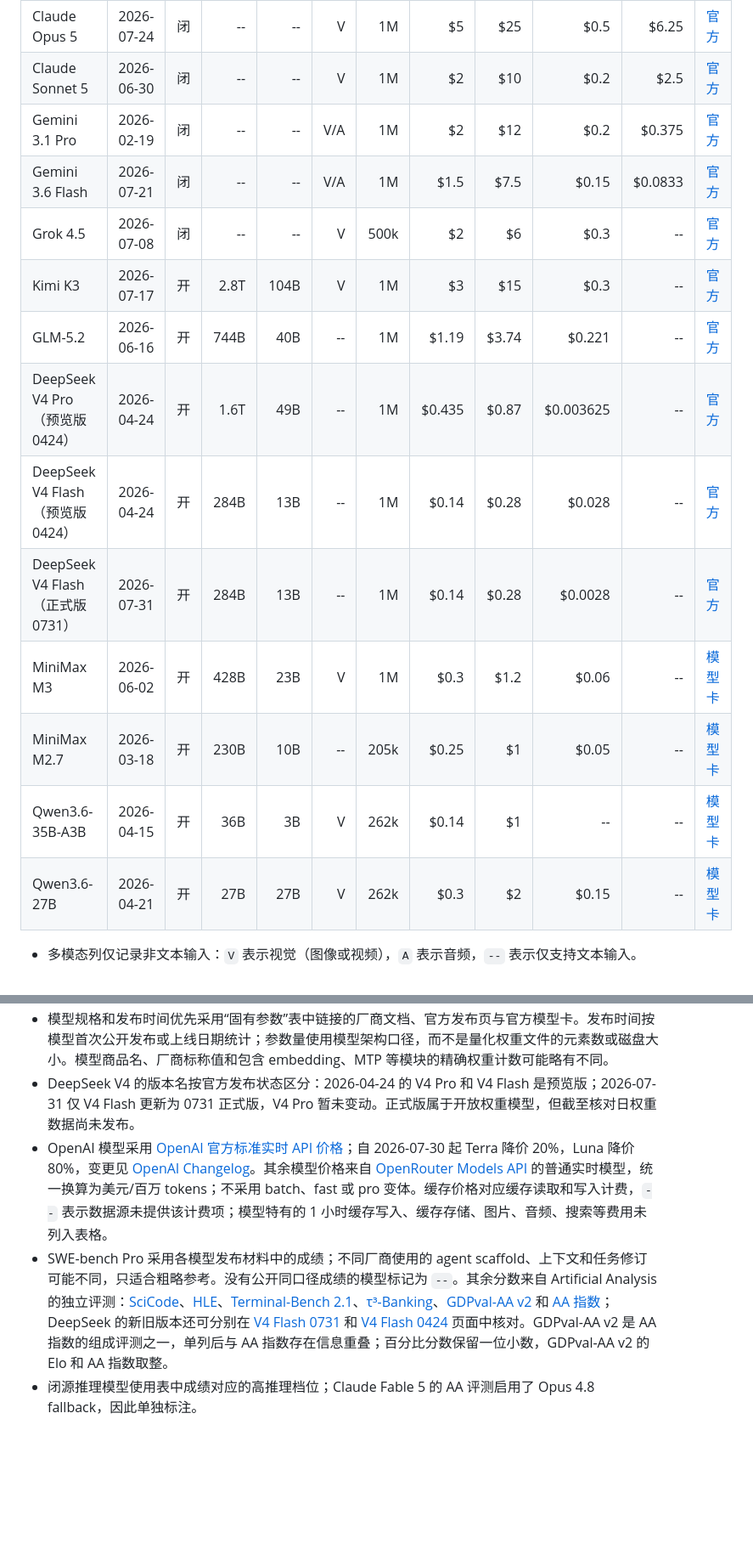
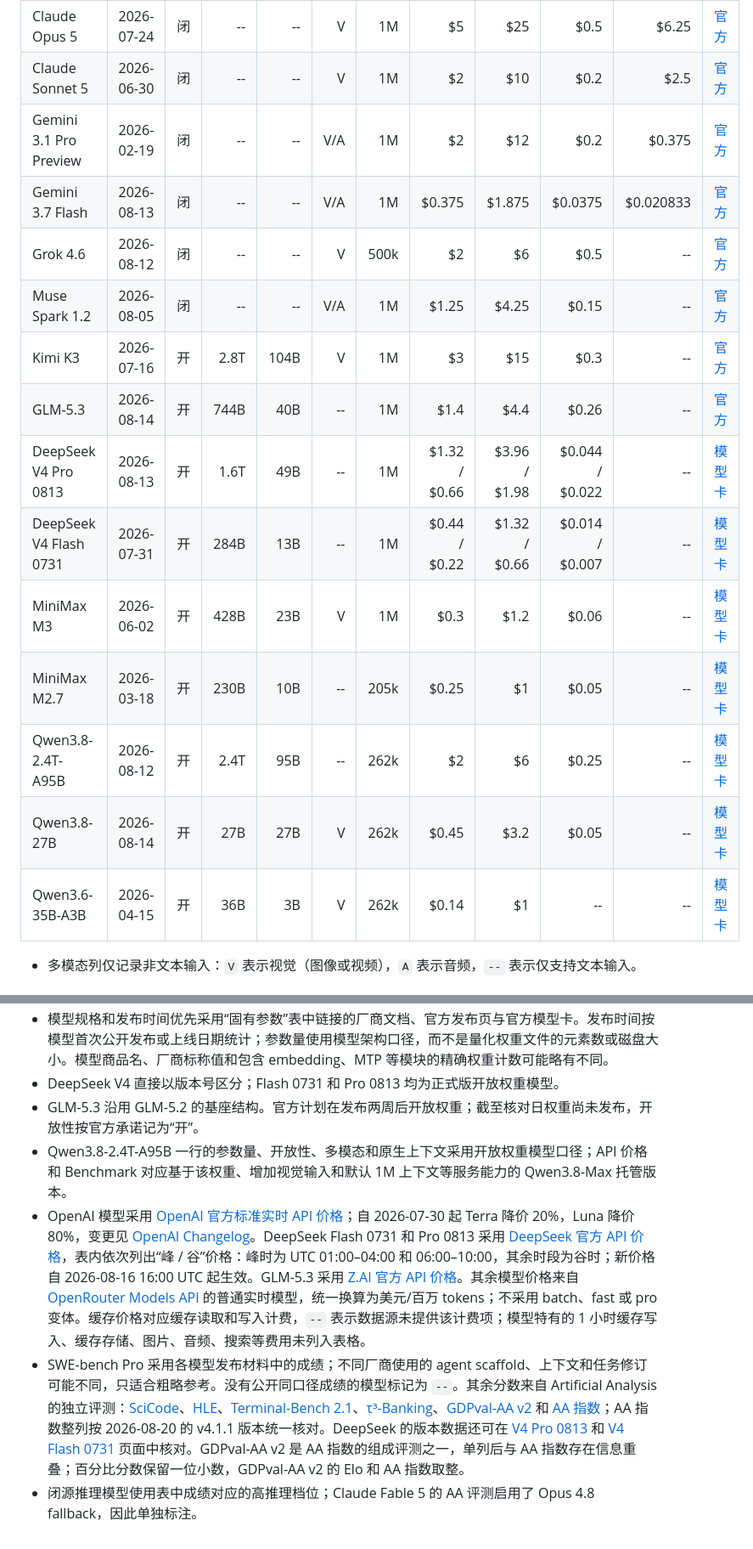
Before and after one commit to shell909090/ai, a Markdown page: comparison/README.md, 2 parts joined by grey strips. Shown at 85% size. Rendered like a GitHub page; blank space fills up the shorter version.

```diff
--- a/comparison/README.md
+++ b/comparison/README.md
@@ -20,18 +20,19 @@
 | Claude Fable 5 | 2026-06-09 | 闭 | -- | -- | V | 1M | $10 | $50 | $1 | $12.5 | [官方](https://www.anthropic.com/news/redeploying-fable-5) |
 | Claude Opus 5 | 2026-07-24 | 闭 | -- | -- | V | 1M | $5 | $25 | $0.5 | $6.25 | [官方](https://www.anthropic.com/news/claude-opus-5) |
 | Claude Sonnet 5 | 2026-06-30 | 闭 | -- | -- | V | 1M | $2 | $10 | $0.2 | $2.5 | [官方](https://www.anthropic.com/news/claude-sonnet-5) |
-| Gemini 3.1 Pro | 2026-02-19 | 闭 | -- | -- | V/A | 1M | $2 | $12 | $0.2 | $0.375 | [官方](https://ai.google.dev/gemini-api/docs/models) |
-| Gemini 3.6 Flash | 2026-07-21 | 闭 | -- | -- | V/A | 1M | $1.5 | $7.5 | $0.15 | $0.0833 | [官方](https://ai.google.dev/gemini-api/docs/models) |
-| Grok 4.5 | 2026-07-08 | 闭 | -- | -- | V | 500k | $2 | $6 | $0.3 | -- | [官方](https://docs.x.ai/developers/models) |
-| Kimi K3 | 2026-07-17 | 开 | 2.8T | 104B | V | 1M | $3 | $15 | $0.3 | -- | [官方](https://www.kimi.com/blog/kimi-k3) |
-| GLM-5.2 | 2026-06-16 | 开 | 744B | 40B | -- | 1M | $1.19 | $3.74 | $0.221 | -- | [官方](https://z.ai/blog/glm-5.2) |
-| DeepSeek V4 Pro（预览版 0424） | 2026-04-24 | 开 | 1.6T | 49B | -- | 1M | $0.435 | $0.87 | $0.003625 | -- | [官方](https://api-docs.deepseek.com/news/news260424) |
-| DeepSeek V4 Flash（预览版 0424） | 2026-04-24 | 开 | 284B | 13B | -- | 1M | $0.14 | $0.28 | $0.028 | -- | [官方](https://api-docs.deepseek.com/news/news260424) |
-| DeepSeek V4 Flash（正式版 0731） | 2026-07-31 | 开 | 284B | 13B | -- | 1M | $0.14 | $0.28 | $0.0028 | -- | [官方](https://www.deepseek.com/) |
+| Gemini 3.1 Pro Preview | 2026-02-19 | 闭 | -- | -- | V/A | 1M | $2 | $12 | $0.2 | $0.375 | [官方](https://ai.google.dev/gemini-api/docs/models/gemini-3.1-pro-preview) |
+| Gemini 3.7 Flash | 2026-08-13 | 闭 | -- | -- | V/A | 1M | $0.375 | $1.875 | $0.0375 | $0.020833 | [官方](https://ai.google.dev/gemini-api/docs/models/gemini-3.7-flash) |
+| Grok 4.6 | 2026-08-12 | 闭 | -- | -- | V | 500k | $2 | $6 | $0.5 | -- | [官方](https://docs.x.ai/developers/models/grok-4.6) |
+| Muse Spark 1.2 | 2026-08-05 | 闭 | -- | -- | V/A | 1M | $1.25 | $4.25 | $0.15 | -- | [官方](https://ai.developer.meta.com/docs/models/muse-spark-1.2) |
+| Kimi K3 | 2026-07-16 | 开 | 2.8T | 104B | V | 1M | $3 | $15 | $0.3 | -- | [官方](https://www.kimi.com/blog/kimi-k3) |
+| GLM-5.3 | 2026-08-14 | 开 | 744B | 40B | -- | 1M | $1.4 | $4.4 | $0.26 | -- | [官方](https://z.ai/blog/glm-5.3) |
+| DeepSeek V4 Pro 0813 | 2026-08-13 | 开 | 1.6T | 49B | -- | 1M | $1.32 / $0.66 | $3.96 / $1.98 | $0.044 / $0.022 | -- | [模型卡](https://huggingface.co/deepseek-ai/DeepSeek-V4-Pro-0813) |
+| DeepSeek V4 Flash 0731 | 2026-07-31 | 开 | 284B | 13B | -- | 1M | $0.44 / $0.22 | $1.32 / $0.66 | $0.014 / $0.007 | -- | [模型卡](https://huggingface.co/deepseek-ai/DeepSeek-V4-Flash-0731) |
 | MiniMax M3 | 2026-06-02 | 开 | 428B | 23B | V | 1M | $0.3 | $1.2 | $0.06 | -- | [模型卡](https://huggingface.co/MiniMaxAI/MiniMax-M3) |
 | MiniMax M2.7 | 2026-03-18 | 开 | 230B | 10B | -- | 205k | $0.25 | $1 | $0.05 | -- | [模型卡](https://huggingface.co/MiniMaxAI/MiniMax-M2.7) |
+| Qwen3.8-2.4T-A95B | 2026-08-12 | 开 | 2.4T | 95B | -- | 262k | $2 | $6 | $0.25 | -- | [模型卡](https://huggingface.co/Qwen/Qwen3.8-2.4T-A95B) |
+| Qwen3.8-27B | 2026-08-14 | 开 | 27B | 27B | V | 262k | $0.45 | $3.2 | $0.05 | -- | [模型卡](https://huggingface.co/Qwen/Qwen3.8-27B) |
 | Qwen3.6-35B-A3B | 2026-04-15 | 开 | 36B | 3B | V | 262k | $0.14 | $1 | -- | -- | [模型卡](https://huggingface.co/Qwen/Qwen3.6-35B-A3B) |
-| Qwen3.6-27B | 2026-04-21 | 开 | 27B | 27B | V | 262k | $0.3 | $2 | $0.15 | -- | [模型卡](https://huggingface.co/Qwen/Qwen3.6-27B) |
 
 - 多模态列仅记录非文本输入：`V` 表示视觉（图像或视频），`A` 表示音频，`--` 表示仅支持文本输入。
 
@@ -76,5 +78,7 @@
 - 模型规格和发布时间优先采用“固有参数”表中链接的厂商文档、官方发布页与官方模型卡。发布时间按模型首次公开发布或上线日期统计；参数量使用模型架构口径，而不是量化权重文件的元素数或磁盘大小。模型商品名、厂商标称值和包含 embedding、MTP 等模块的精确权重计数可能略有不同。
-- DeepSeek V4 的版本名按官方发布状态区分：2026-04-24 的 V4 Pro 和 V4 Flash 是预览版；2026-07-31 仅 V4 Flash 更新为 0731 正式版，V4 Pro 暂未变动。正式版属于开放权重模型，但截至核对日权重数据尚未发布。
-- OpenAI 模型采用 [OpenAI 官方标准实时 API 价格](https://developers.openai.com/api/docs/pricing)；自 2026-07-30 起 Terra 降价 20%，Luna 降价 80%，变更见 [OpenAI Changelog](https://developers.openai.com/api/docs/changelog)。其余模型价格来自 [OpenRouter Models API](https://openrouter.ai/api/v1/models) 的普通实时模型，统一换算为美元/百万 tokens；不采用 batch、fast 或 pro 变体。缓存价格对应缓存读取和写入计费，`--` 表示数据源未提供该计费项；模型特有的 1 小时缓存写入、缓存存储、图片、音频、搜索等费用未列入表格。
-- SWE-bench Pro 采用各模型发布材料中的成绩；不同厂商使用的 agent scaffold、上下文和任务修订可能不同，只适合粗略参考。没有公开同口径成绩的模型标记为 `--`。其余分数来自 Artificial Analysis 的独立评测：[SciCode](https://artificialanalysis.ai/evaluations/scicode)、[HLE](https://artificialanalysis.ai/evaluations/humanitys-last-exam)、[Terminal-Bench 2.1](https://artificialanalysis.ai/evaluations/terminalbench-v2-1)、[τ³-Banking](https://artificialanalysis.ai/evaluations/tau3-banking)、[GDPval-AA v2](https://artificialanalysis.ai/evaluations/gdpval-aa) 和 [AA 指数](https://artificialanalysis.ai/evaluations/artificial-analysis-intelligence-index)；DeepSeek 的新旧版本还可分别在 [V4 Flash 0731](https://artificialanalysis.ai/models/deepseek-v4-flash) 和 [V4 Flash 0424](https://artificialanalysis.ai/models/deepseek-v4-flash-0420) 页面中核对。GDPval-AA v2 是 AA 指数的组成评测之一，单列后与 AA 指数存在信息重叠；百分比分数保留一位小数，GDPval-AA v2 的 Elo 和 AA 指数取整。
+- DeepSeek V4 直接以版本号区分；Flash 0731 和 Pro 0813 均为正式版开放权重模型。
+- GLM-5.3 沿用 GLM-5.2 的基座结构。官方计划在发布两周后开放权重；截至核对日权重尚未发布，开放性按官方承诺记为“开”。
+- Qwen3.8-2.4T-A95B 一行的参数量、开放性、多模态和原生上下文采用开放权重模型口径；API 价格和 Benchmark 对应基于该权重、增加视觉输入和默认 1M 上下文等服务能力的 Qwen3.8-Max 托管版本。
+- OpenAI 模型采用 [OpenAI 官方标准实时 API 价格](https://developers.openai.com/api/docs/pricing)；自 2026-07-30 起 Terra 降价 20%，Luna 降价 80%，变更见 [OpenAI Changelog](https://developers.openai.com/api/docs/changelog)。DeepSeek Flash 0731 和 Pro 0813 采用 [DeepSeek 官方 API 价格](https://api-docs.deepseek.com/quick_start/pricing)，表内依次列出“峰 / 谷”价格：峰时为 UTC 01:00–04:00 和 06:00–10:00，其余时段为谷时；新价格自 2026-08-16 16:00 UTC 起生效。GLM-5.3 采用 [Z.AI 官方 API 价格](https://docs.z.ai/guides/overview/pricing)。其余模型价格来自 [OpenRouter Models API](https://openrouter.ai/api/v1/models) 的普通实时模型，统一换算为美元/百万 tokens；不采用 batch、fast 或 pro 变体。缓存价格对应缓存读取和写入计费，`--` 表示数据源未提供该计费项；模型特有的 1 小时缓存写入、缓存存储、图片、音频、搜索等费用未列入表格。
+- SWE-bench Pro 采用各模型发布材料中的成绩；不同厂商使用的 agent scaffold、上下文和任务修订可能不同，只适合粗略参考。没有公开同口径成绩的模型标记为 `--`。其余分数来自 Artificial Analysis 的独立评测：[SciCode](https://artificialanalysis.ai/evaluations/scicode)、[HLE](https://artificialanalysis.ai/evaluations/humanitys-last-exam)、[Terminal-Bench 2.1](https://artificialanalysis.ai/evaluations/terminalbench-v2-1)、[τ³-Banking](https://artificialanalysis.ai/evaluations/tau3-banking)、[GDPval-AA v2](https://artificialanalysis.ai/evaluations/gdpval-aa) 和 [AA 指数](https://artificialanalysis.ai/evaluations/artificial-analysis-intelligence-index)；AA 指数整列按 2026-08-20 的 v4.1.1 版本统一核对。DeepSeek 的版本数据还可在 [V4 Pro 0813](https://artificialanalysis.ai/models/deepseek-v4-pro) 和 [V4 Flash 0731](https://artificialanalysis.ai/models/deepseek-v4-flash) 页面中核对。GDPval-AA v2 是 AA 指数的组成评测之一，单列后与 AA 指数存在信息重叠；百分比分数保留一位小数，GDPval-AA v2 的 Elo 和 AA 指数取整。
 - 闭源推理模型使用表中成绩对应的高推理档位；Claude Fable 5 的 AA 评测启用了 Opus 4.8 fallback，因此单独标注。
```
Also changed, not shown: other parts of comparison/README.md (+24 -23 lines).
